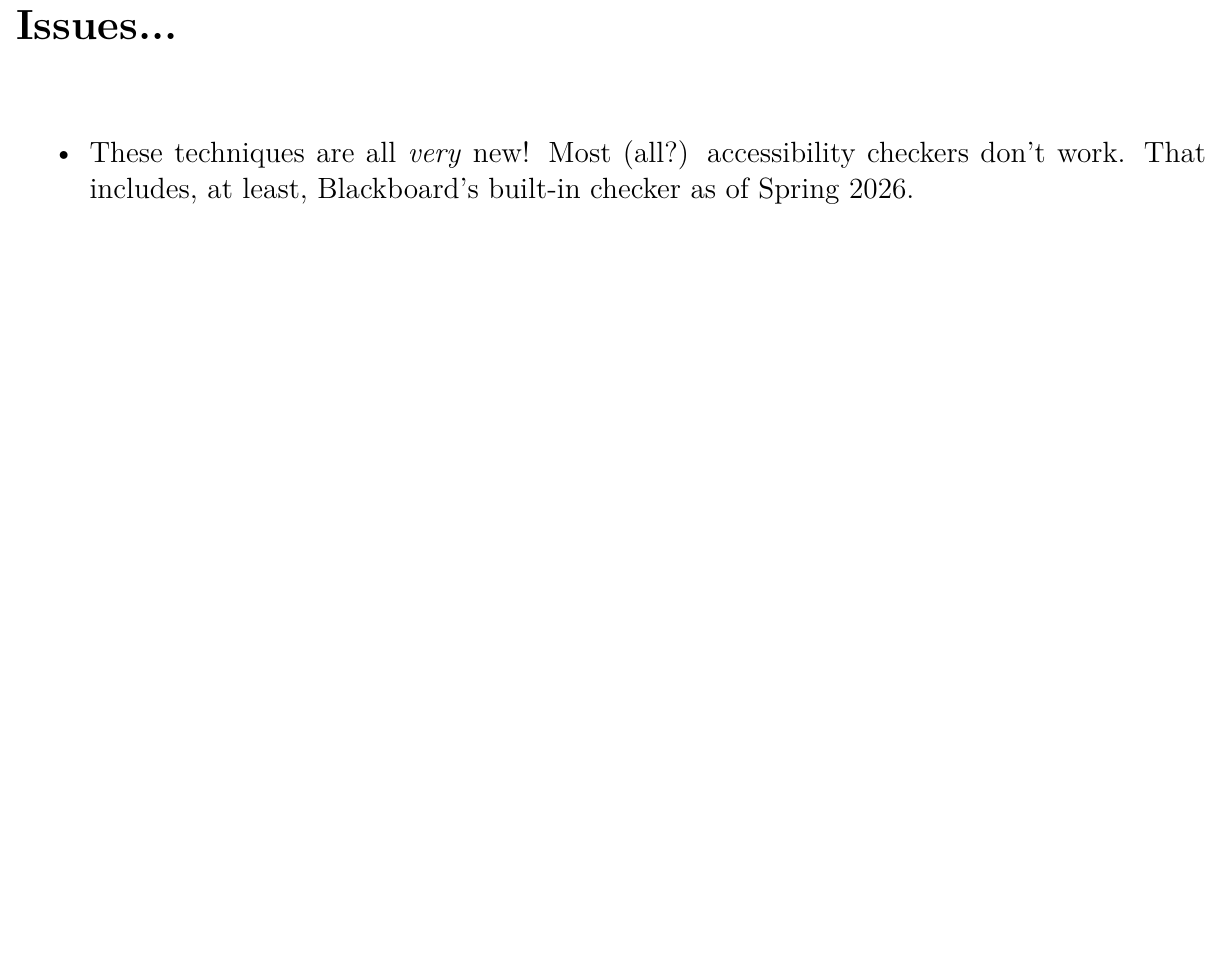
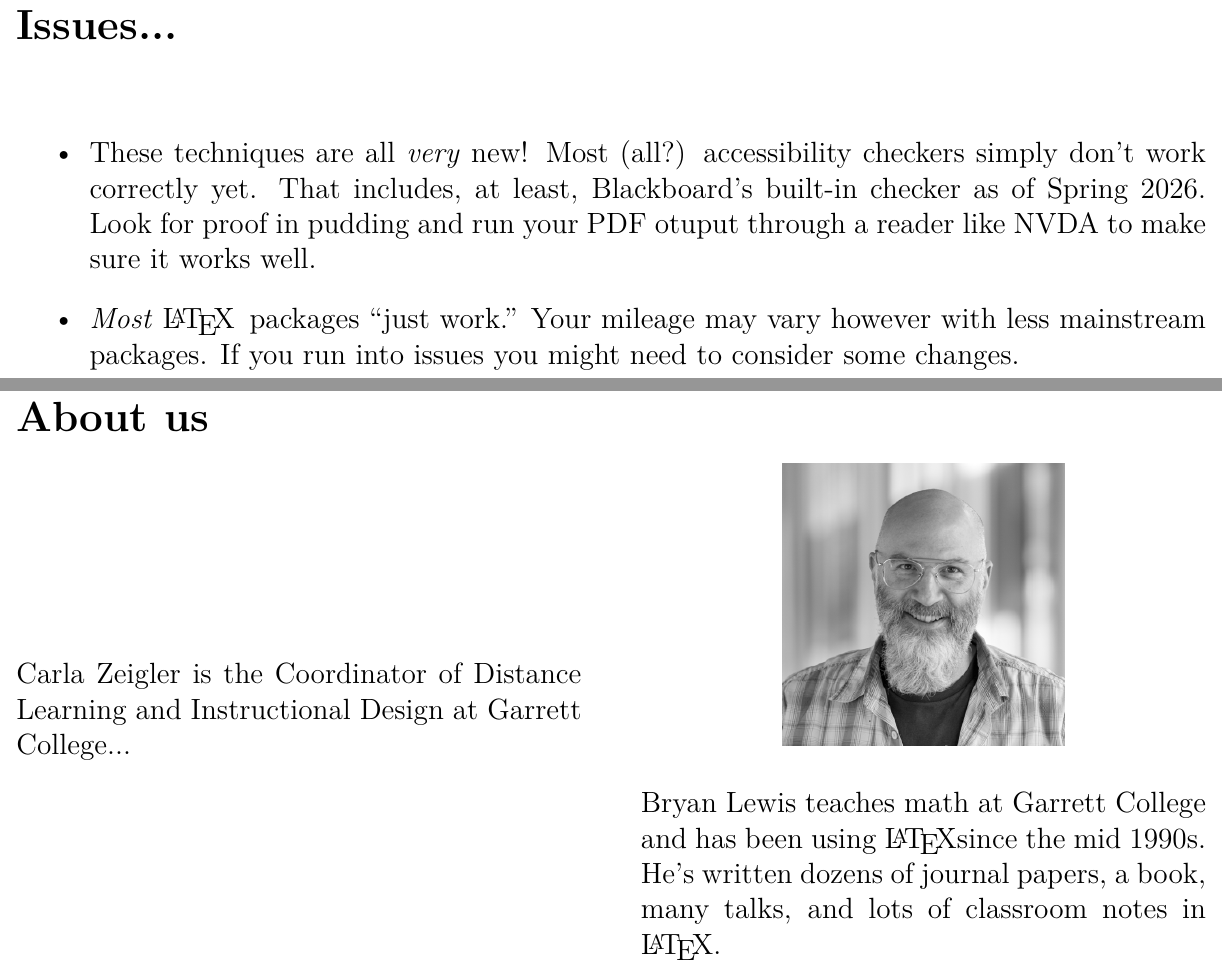
Before and after one commit to bwlewis/latex-pdf-accessibility, a LaTeX document (talk.tex): part of page 15 of 15 before the commit and two parts of pages 15 and 16 of 16 after it, the two joined at a grey line, cut so that both start at the same text, the shorter picture padded with empty space. The pictures show the PDF file talk.pdf that the author committed with the source.

Commit message:
About placeholder. Other misc. updates

```diff
--- a/talk.tex
+++ b/talk.tex
@@ -310,8 +312,12 @@ output in more than 50 languages, and works very well!
 \vspace{2em}
 \begin{itemize}
 \item These techniques are all \emph{very} new! Most (all?) accessibility
-checkers don't work. That includes, at least, Blackboard's built-in checker as
-of Spring 2026.
+checkers simply don't work correctly yet. That includes, at least, Blackboard's
+built-in checker as of Spring 2026. Look for proof in pudding and run
+your PDF otuput through a reader like NVDA to make sure it works well.
+\item \emph{Most} \LaTeX$\,$ packages ``just work.'' Your mileage may
+vary however with less mainstream packages. If you run into issues you might
+need to consider some changes.
 \end{itemize}
 \end{minipage}
 }
@@ -322,3 +330,20 @@ of Spring 2026.
+\begin{minipage}{0.5\textwidth}
+\vspace{4em}
+\section*{About us}
+\begin{minipage}{0.475\textwidth}
+Carla Zeigler is the Coordinator of Distance Learning and Instructional Design at
+Garrett College...
+\end{minipage}\hfill
+\begin{minipage}{0.475\textwidth}
+\begin{center}
+\includegraphics[width=0.5\textwidth]{BryanLewis}\\
+\end{center}
+Bryan Lewis teaches math at Garrett College and has been using \LaTeX since
+the mid 1990s. He's written dozens of journal papers, a book, many talks,
+and lots of classroom notes in \LaTeX.
+\end{minipage}
+\end{minipage}
+}
 
 
 \end{document}
```
Also changed, not shown: BryanLewis.png (added), talk.pdf, talk.tex (10 more changed lines).
